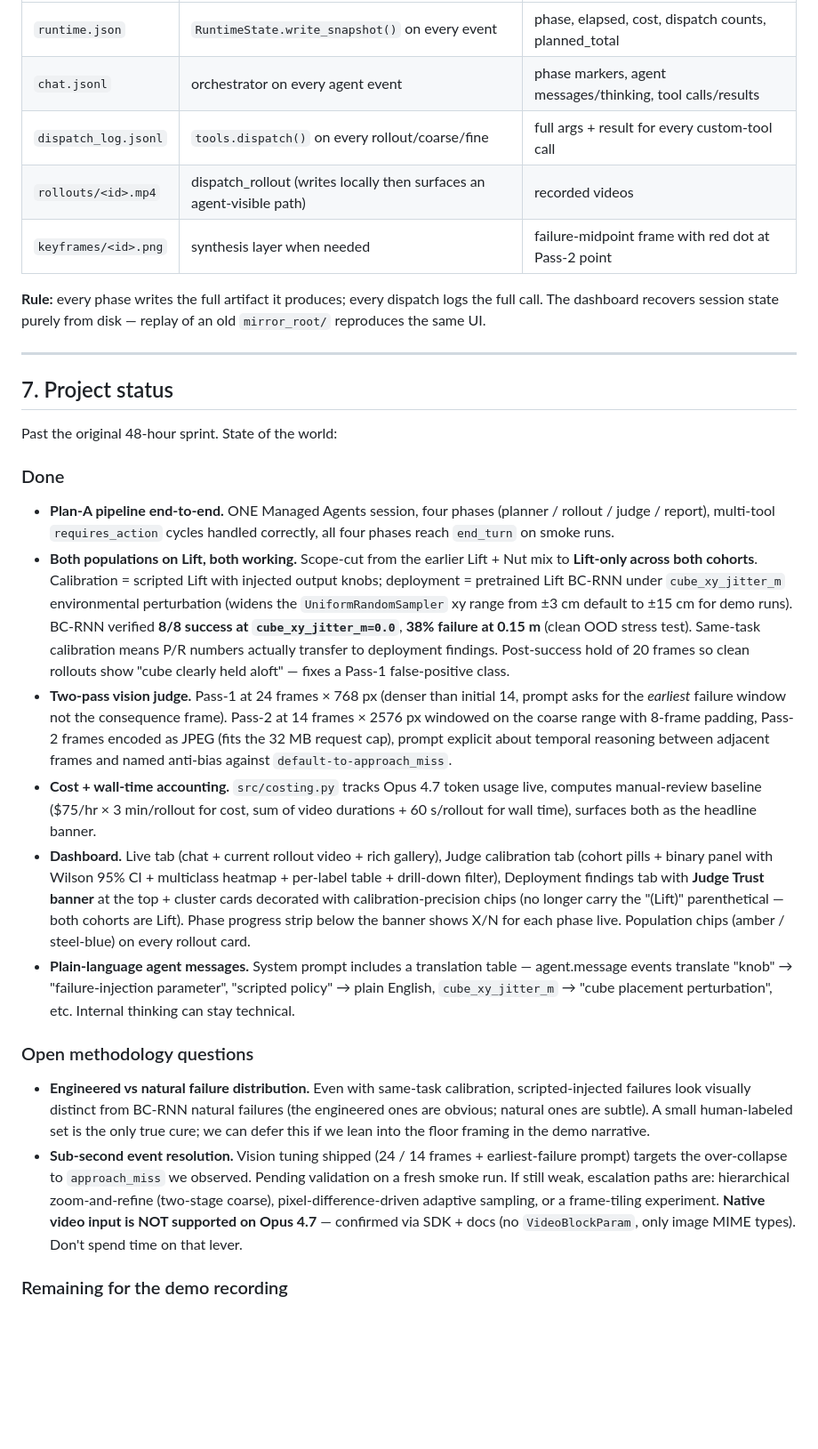
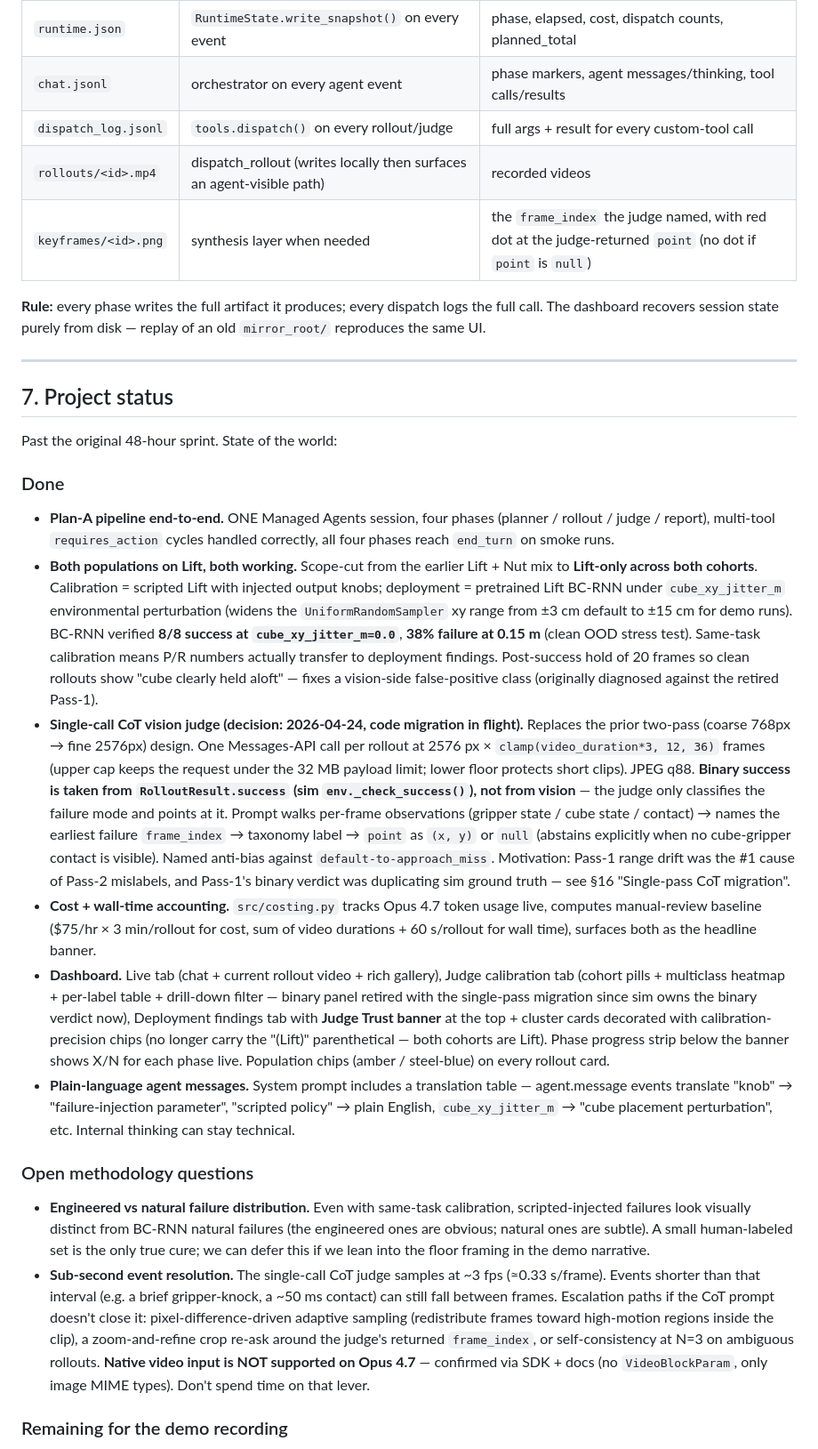
Before and after one commit to mgsa1/PolicyGrader, a Markdown page: claude.md, the part around one of its changes. Shown at 89% size. Drawn GitHub-style; blank space fills up the shorter version.

```diff
--- a/claude.md
+++ b/claude.md
@@ -228,9 +233,9 @@ The orchestrator and dispatch write a parallel set of files the dashboard reads
 | --- | --- | --- |
 | `runtime.json` | `RuntimeState.write_snapshot()` on every event | phase, elapsed, cost, dispatch counts, planned_total |
 | `chat.jsonl` | orchestrator on every agent event | phase markers, agent messages/thinking, tool calls/results |
-| `dispatch_log.jsonl` | `tools.dispatch()` on every rollout/coarse/fine | full args + result for every custom-tool call |
+| `dispatch_log.jsonl` | `tools.dispatch()` on every rollout/judge | full args + result for every custom-tool call |
 | `rollouts/<id>.mp4` | dispatch_rollout (writes locally then surfaces an agent-visible path) | recorded videos |
-| `keyframes/<id>.png` | synthesis layer when needed | failure-midpoint frame with red dot at Pass-2 point |
+| `keyframes/<id>.png` | synthesis layer when needed | the `frame_index` the judge named, with red dot at the judge-returned `point` (no dot if `point` is `null`) |
 
 **Rule:** every phase writes the full artifact it produces; every dispatch logs the full call. The dashboard recovers session state purely from disk — replay of an old `mirror_root/` reproduces the same UI.
 
@@ -243,15 +248,15 @@ Past the original 48-hour sprint. State of the world:
 ### Done
 
 - **Plan-A pipeline end-to-end.** ONE Managed Agents session, four phases (planner / rollout / judge / report), multi-tool `requires_action` cycles handled correctly, all four phases reach `end_turn` on smoke runs.
-- **Both populations on Lift, both working.** Scope-cut from the earlier Lift + Nut mix to **Lift-only across both cohorts**. Calibration = scripted Lift with injected output knobs; deployment = pretrained Lift BC-RNN under `cube_xy_jitter_m` environmental perturbation (widens the `UniformRandomSampler` xy range from ±3 cm default to ±15 cm for demo runs). BC-RNN verified **8/8 success at `cube_xy_jitter_m=0.0`**, **38% failure at 0.15 m** (clean OOD stress test). Same-task calibration means P/R numbers actually transfer to deployment findings. Post-success hold of 20 frames so clean rollouts show "cube clearly held aloft" — fixes a Pass-1 false-positive class.
-- **Two-pass vision judge.** Pass-1 at 24 frames × 768 px (denser than initial 14, prompt asks for the *earliest* failure window not the consequence frame). Pass-2 at 14 frames × 2576 px windowed on the coarse range with 8-frame padding, Pass-2 frames encoded as JPEG (fits the 32 MB request cap), prompt explicit about temporal reasoning between adjacent frames and named anti-bias against `default-to-approach_miss`.
+- **Both populations on Lift, both working.** Scope-cut from the earlier Lift + Nut mix to **Lift-only across both cohorts**. Calibration = scripted Lift with injected output knobs; deployment = pretrained Lift BC-RNN under `cube_xy_jitter_m` environmental perturbation (widens the `UniformRandomSampler` xy range from ±3 cm default to ±15 cm for demo runs). BC-RNN verified **8/8 success at `cube_xy_jitter_m=0.0`**, **38% failure at 0.15 m** (clean OOD stress test). Same-task calibration means P/R numbers actually transfer to deployment findings. Post-success hold of 20 frames so clean rollouts show "cube clearly held aloft" — fixes a vision-side false-positive class (originally diagnosed against the retired Pass-1).
+- **Single-call CoT vision judge (decision: 2026-04-24, code migration in flight).** Replaces the prior two-pass (coarse 768px → fine 2576px) design. One Messages-API call per rollout at 2576 px × `clamp(video_duration*3, 12, 36)` frames (upper cap keeps the request under the 32 MB payload limit; lower floor protects short clips). JPEG q88. **Binary success is taken from `RolloutResult.success` (sim `env._check_success()`), not from vision** — the judge only classifies the failure mode and points at it. Prompt walks per-frame observations (gripper state / cube state / contact) → names the earliest failure `frame_index` → taxonomy label → `point` as `(x, y)` or `null` (abstains explicitly when no cube-gripper contact is visible). Named anti-bias against `default-to-approach_miss`. Motivation: Pass-1 range drift was the #1 cause of Pass-2 mislabels, and Pass-1's binary verdict was duplicating sim ground truth — see §16 "Single-pass CoT migration".
 - **Cost + wall-time accounting.** `src/costing.py` tracks Opus 4.7 token usage live, computes manual-review baseline ($75/hr × 3 min/rollout for cost, sum of video durations + 60 s/rollout for wall time), surfaces both as the headline banner.
-- **Dashboard.** Live tab (chat + current rollout video + rich gallery), Judge calibration tab (cohort pills + binary panel with Wilson 95% CI + multiclass heatmap + per-label table + drill-down filter), Deployment findings tab with **Judge Trust banner** at the top + cluster cards decorated with calibration-precision chips (no longer carry the "(Lift)" parenthetical — both cohorts are Lift). Phase progress strip below the banner shows X/N for each phase live. Population chips (amber / steel-blue) on every rollout card.
+- **Dashboard.** Live tab (chat + current rollout video + rich gallery), Judge calibration tab (cohort pills + multiclass heatmap + per-label table + drill-down filter — binary panel retired with the single-pass migration since sim owns the binary verdict now), Deployment findings tab with **Judge Trust banner** at the top + cluster cards decorated with calibration-precision chips (no longer carry the "(Lift)" parenthetical — both cohorts are Lift). Phase progress strip below the banner shows X/N for each phase live. Population chips (amber / steel-blue) on every rollout card.
 - **Plain-language agent messages.** System prompt includes a translation table — agent.message events translate "knob" → "failure-injection parameter", "scripted policy" → plain English, `cube_xy_jitter_m` → "cube placement perturbation", etc. Internal thinking can stay technical.
 
 ### Open methodology questions
 - **Engineered vs natural failure distribution.** Even with same-task calibration, scripted-injected failures look visually distinct from BC-RNN natural failures (the engineered ones are obvious; natural ones are subtle). A small human-labeled set is the only true cure; we can defer this if we lean into the floor framing in the demo narrative.
-- **Sub-second event resolution.** Vision tuning shipped (24 / 14 frames + earliest-failure prompt) targets the over-collapse to `approach_miss` we observed. Pending validation on a fresh smoke run. If still weak, escalation paths are: hierarchical zoom-and-refine (two-stage coarse), pixel-difference-driven adaptive sampling, or a frame-tiling experiment. **Native video input is NOT supported on Opus 4.7** — confirmed via SDK + docs (no `VideoBlockParam`, only image MIME types). Don't spend time on that lever.
+- **Sub-second event resolution.** The single-call CoT judge samples at ~3 fps (≈0.33 s/frame). Events shorter than that interval (e.g. a brief gripper-knock, a ~50 ms contact) can still fall between frames. Escalation paths if the CoT prompt doesn't close it: pixel-difference-driven adaptive sampling (redistribute frames toward high-motion regions inside the clip), a zoom-and-refine crop re-ask around the judge's returned `frame_index`, or self-consistency at N=3 on ambiguous rollouts. **Native video input is NOT supported on Opus 4.7** — confirmed via SDK + docs (no `VideoBlockParam`, only image MIME types). Don't spend time on that lever.
 
 ### Remaining for the demo recording
 
```
Also changed, not shown: other parts of claude.md (+41 -27 lines).
